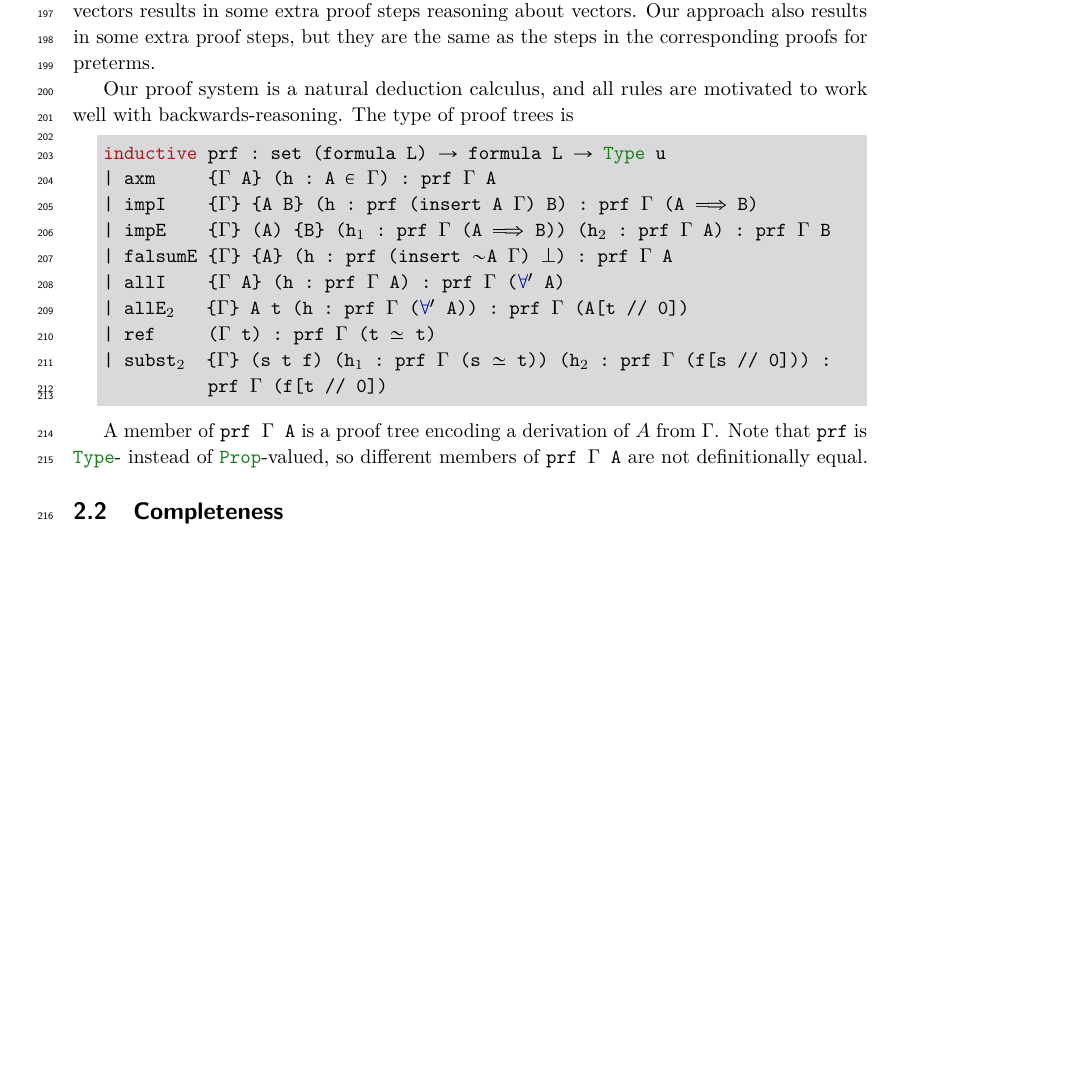
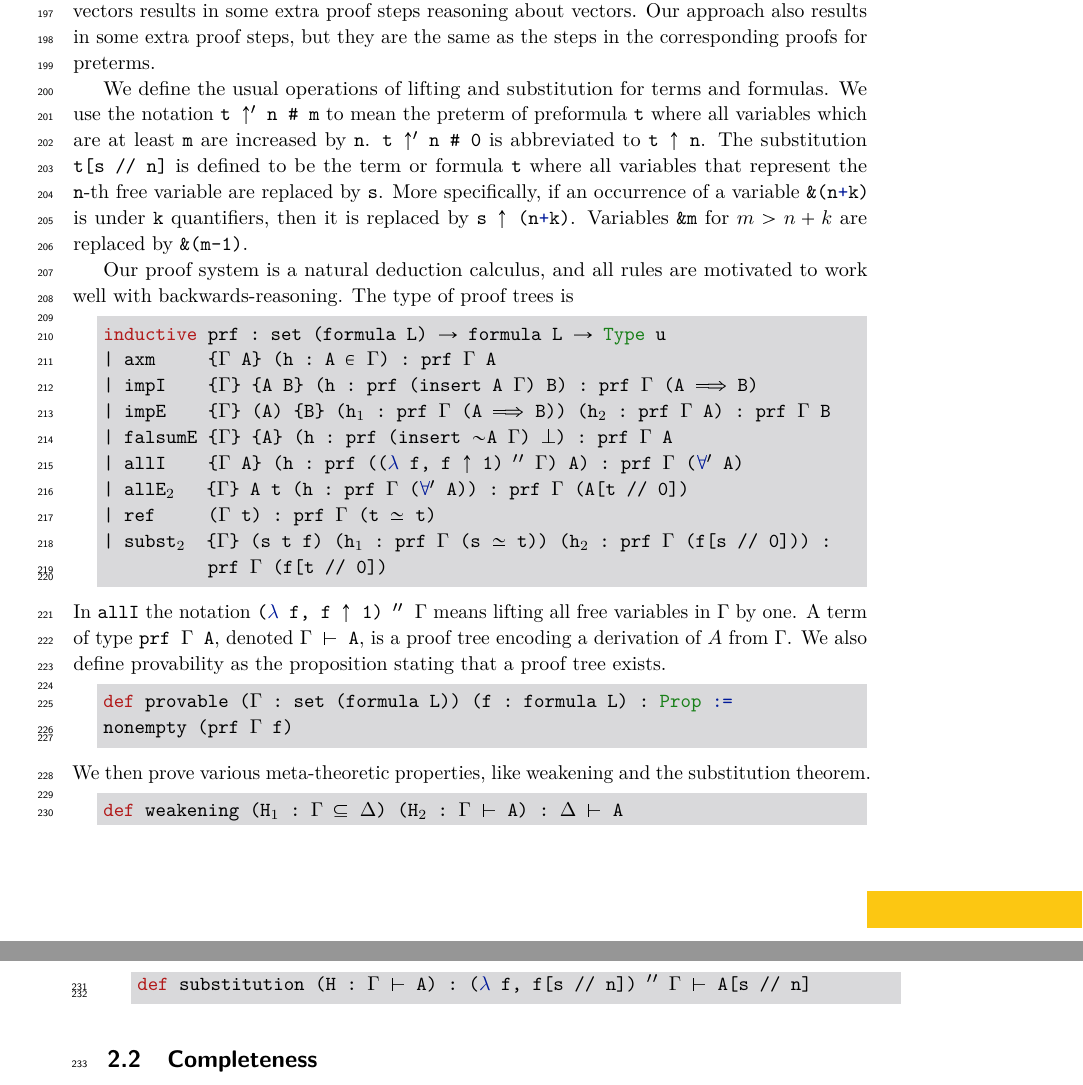
Before and after one commit to flypitch/flypitch-itp-2019, a LaTeX paper (flypitch-itp-2019.tex): part of page 5 of 19 before the commit and two parts of pages 5 and 6 of 19 after it, the two joined at a grey line, cut so that both start at the same text, the shorter picture padded with empty space. The pictures show the PDF file flypitch-itp-2019.pdf that the author committed with the source.

Commit message:
lifting, substitution, provability

```diff
--- a/flypitch-itp-2019.tex
+++ b/flypitch-itp-2019.tex
@@ -152,7 +152,7 @@ The main novelty of our implementation of first-order logic is the use of \emph{
 Fix a language $L$. We define the type of \textbf{preterms} as follows:
 \begin{lstlisting}
 inductive preterm (L : Language.{u}) : ℕ → Type u
-| var {} : ∀ (k : ℕ), preterm 0
+| var {} : ∀ (k : ℕ), preterm 0 -- notation `&`
 | func : ∀ {l : ℕ} (f : L.functions l), preterm l
 | app : ∀ {l : ℕ} (t : preterm (l + 1)) (s : preterm 0), preterm l
 \end{lstlisting}
@@ -196,6 +196,13 @@ However, we found it more convenient to adapt operations and proofs from \lil{pr
 Using vectors results in some extra proof steps reasoning about vectors.
 Our approach also results in some extra proof steps, but they are the same as the steps in the corresponding proofs for preterms.
 
+We define the usual operations of lifting and substitution for terms and formulas.
+We use the notation \lil{t ↑' n # m} to mean the preterm of preformula \lil{t} where all variables which are at least \lil{m} are increased by \lil{n}.
+\lil{t ↑' n # 0} is abbreviated to \lil{t ↑ n}.
+The substitution \lil{t[s // n]} is defined to be the term or formula \lil{t} where all variables that represent the \lil{n}-th free variable are replaced by \lil{s}.
+More specifically, if an occurrence of a variable \lil{&(n+k)} is under \lil{k} quantifiers, then it is replaced by \lil{s ↑ (n+k)}.
+Variables \lil{&m} for $m>n+k$ are replaced by \lil{&(m-1)}.
+
 Our proof system is a natural deduction calculus, and % . This makes a proof of the soundness theorem by structural induction easier.
 all rules are motivated to work well with backwards-reasoning. The type of proof trees is
 \begin{lstlisting}
@@ -204,14 +211,24 @@ inductive prf : set (formula L) → formula L → Type u
 | impI    {Γ} {A B} (h : prf (insert A Γ) B) : prf Γ (A ⟹ B)
 | impE    {Γ} (A) {B} (h₁ : prf Γ (A ⟹ B)) (h₂ : prf Γ A) : prf Γ B
 | falsumE {Γ} {A} (h : prf (insert ∼A Γ) ⊥) : prf Γ A
-| allI    {Γ A} (h : prf Γ A) : prf Γ (∀' A)
+| allI    {Γ A} (h : prf ((λ f, f ↑ 1) '' Γ) A) : prf Γ (∀' A)
 | allE₂   {Γ} A t (h : prf Γ (∀' A)) : prf Γ (A[t // 0])
 | ref     (Γ t) : prf Γ (t ≃ t)
 | subst₂  {Γ} (s t f) (h₁ : prf Γ (s ≃ t)) (h₂ : prf Γ (f[s // 0])) :
           prf Γ (f[t // 0])
 \end{lstlisting}
-
-A member of \lil{prf Γ A} is a proof tree encoding a derivation of $A$ from $\Gamma$. Note that \lil{prf} is \lil{Type}- instead of \lil{Prop}-valued, so different members of \lil{prf Γ A} are not definitionally equal.
+In \lil{allI} the notation \lil{(λ f, f ↑ 1) '' Γ} means lifting all free variables in \lil{Γ} by one.
+A term of type \lil{prf Γ A}, denoted \lil{Γ ⊢ A}, is a proof tree encoding a derivation of $A$ from $\Gamma$.
+We also define provability as the proposition stating that a proof tree exists.
+\begin{lstlisting}
+def provable (Γ : set (formula L)) (f : formula L) : Prop :=
+nonempty (prf Γ f)
+\end{lstlisting}
+We then prove various meta-theoretic properties, like weakening and the substitution theorem.
+\begin{lstlisting}
+def weakening (H₁ : Γ ⊆ Δ) (H₂ : Γ ⊢ A) : Δ ⊢ A
+def substitution (H : Γ ⊢ A) : (λ f, f[s // n]) '' Γ ⊢ A[s // n]
+\end{lstlisting}
 
 \subsection{Completeness}
 As part of our formalization of first-order logic, we completed a verification of the G\"odel completeness theorem. Although our present development of forcing did not require it, we anticipate that it will be useful later to e.g. prove the downward L\"owenheim-Skolem theorem for extracting countable transitive models. Like soundness, it also serves as a proof-of-concept and stress-test of our chosen encoding of first-order logic.
```
Also changed, not shown: flypitch-itp-2019.pdf, flypitch-itp-2019.tex (6 more changed lines).
